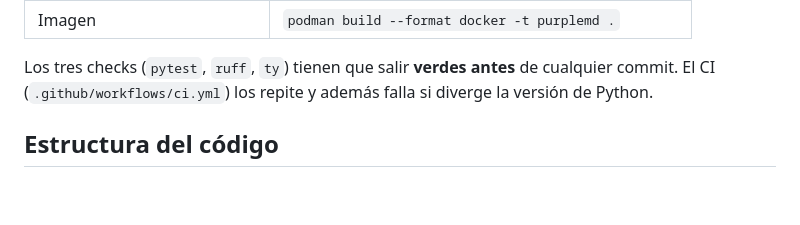
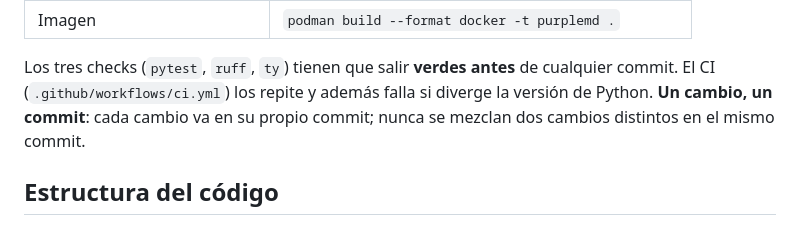
Before and after one commit to ltrecanao/purplemd, a Markdown page: AGENTS.md, the part around the change. GitHub-like rendering; blank space fills up the shorter version.

Commit message:
docs: regla «un cambio, un commit» en AGENTS.md

```diff
--- a/AGENTS.md
+++ b/AGENTS.md
@@ -44,6 +44,7 @@ sobre `pytest`; no hay `package.json` ni paso de build para el frontend (JS vani
 
 Los tres checks (`pytest`, `ruff`, `ty`) tienen que salir **verdes antes** de cualquier commit. El CI
 (`.github/workflows/ci.yml`) los repite y además falla si diverge la versión de Python.
+**Un cambio, un commit**: cada cambio va en su propio commit; nunca se mezclan dos cambios distintos en el mismo commit.
 
 ## Estructura del código
 
```
